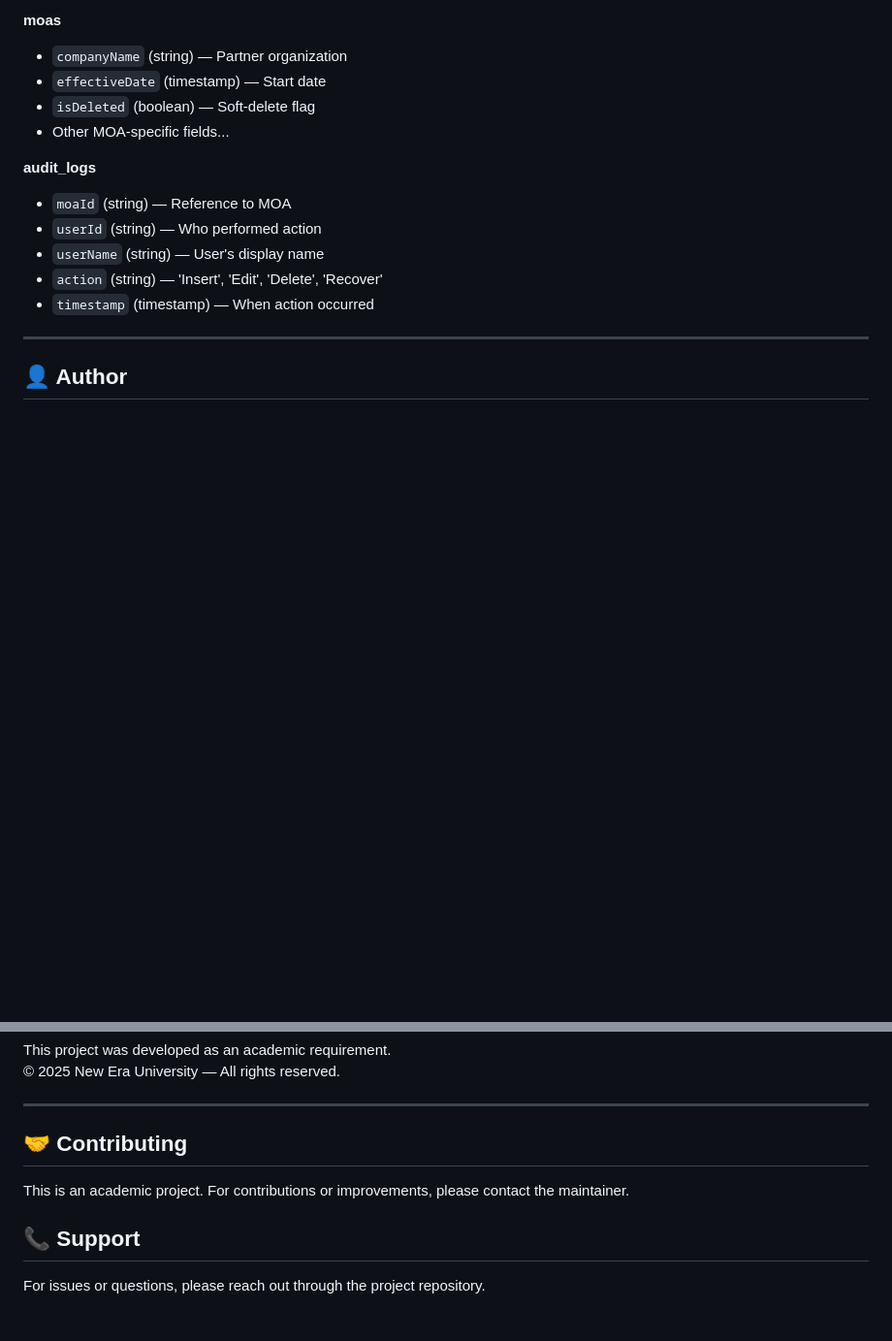
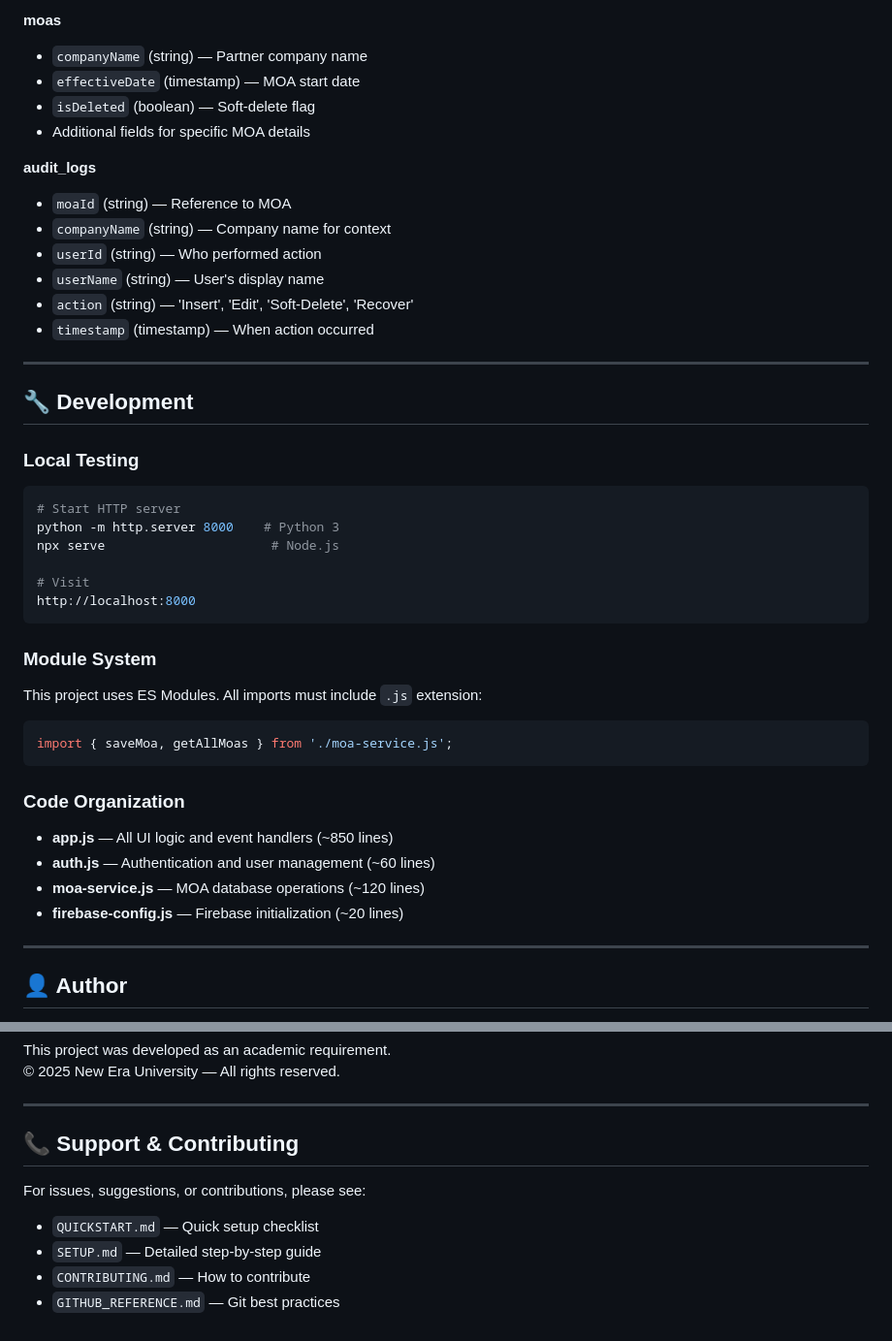
Before and after one commit to KlyneZyro/NEU-MOA-Monitor, a Markdown page: README.md, 2 parts joined by grey strips. Shown at 97% size. GitHub-like rendering; blank space fills up the shorter version.

````diff
--- a/README.md
+++ b/README.md
@@ -150,16 +158,43 @@ import { auth, provider, db } from './firebase-config.js';
 
 **moas**
-- `companyName` (string) — Partner organization
-- `effectiveDate` (timestamp) — Start date
+- `companyName` (string) — Partner company name
+- `effectiveDate` (timestamp) — MOA start date
 - `isDeleted` (boolean) — Soft-delete flag
-- Other MOA-specific fields...
+- Additional fields for specific MOA details
 
 **audit_logs**
 - `moaId` (string) — Reference to MOA
+- `companyName` (string) — Company name for context
 - `userId` (string) — Who performed action
 - `userName` (string) — User's display name
-- `action` (string) — 'Insert', 'Edit', 'Delete', 'Recover'
+- `action` (string) — 'Insert', 'Edit', 'Soft-Delete', 'Recover'
 - `timestamp` (timestamp) — When action occurred
+
+---
+
+## 🔧 Development
+
+### Local Testing
+```bash
+# Start HTTP server
+python -m http.server 8000    # Python 3
+npx serve                      # Node.js
+
+# Visit
+http://localhost:8000
+```
+
+### Module System
+This project uses ES Modules. All imports must include `.js` extension:
+```javascript
+import { saveMoa, getAllMoas } from './moa-service.js';
+```
+
+### Code Organization
+- **app.js** — All UI logic and event handlers (~850 lines)
+- **auth.js** — Authentication and user management (~60 lines)
+- **moa-service.js** — MOA database operations (~120 lines)
+- **firebase-config.js** — Firebase initialization (~20 lines)
 
 ---
 
@@ -176,8 +211,9 @@ This project was developed as an academic requirement.
 
 ---
 
-## 🤝 Contributing
-This is an academic project. For contributions or improvements, please contact the maintainer.
-
-## 📞 Support
-For issues or questions, please reach out through the project repository.
+## 📞 Support & Contributing
+For issues, suggestions, or contributions, please see:
+- `QUICKSTART.md` — Quick setup checklist
+- `SETUP.md` — Detailed step-by-step guide
+- `CONTRIBUTING.md` — How to contribute
+- `GITHUB_REFERENCE.md` — Git best practices
````
Also changed, not shown: other parts of README.md (+91 -83 lines).
